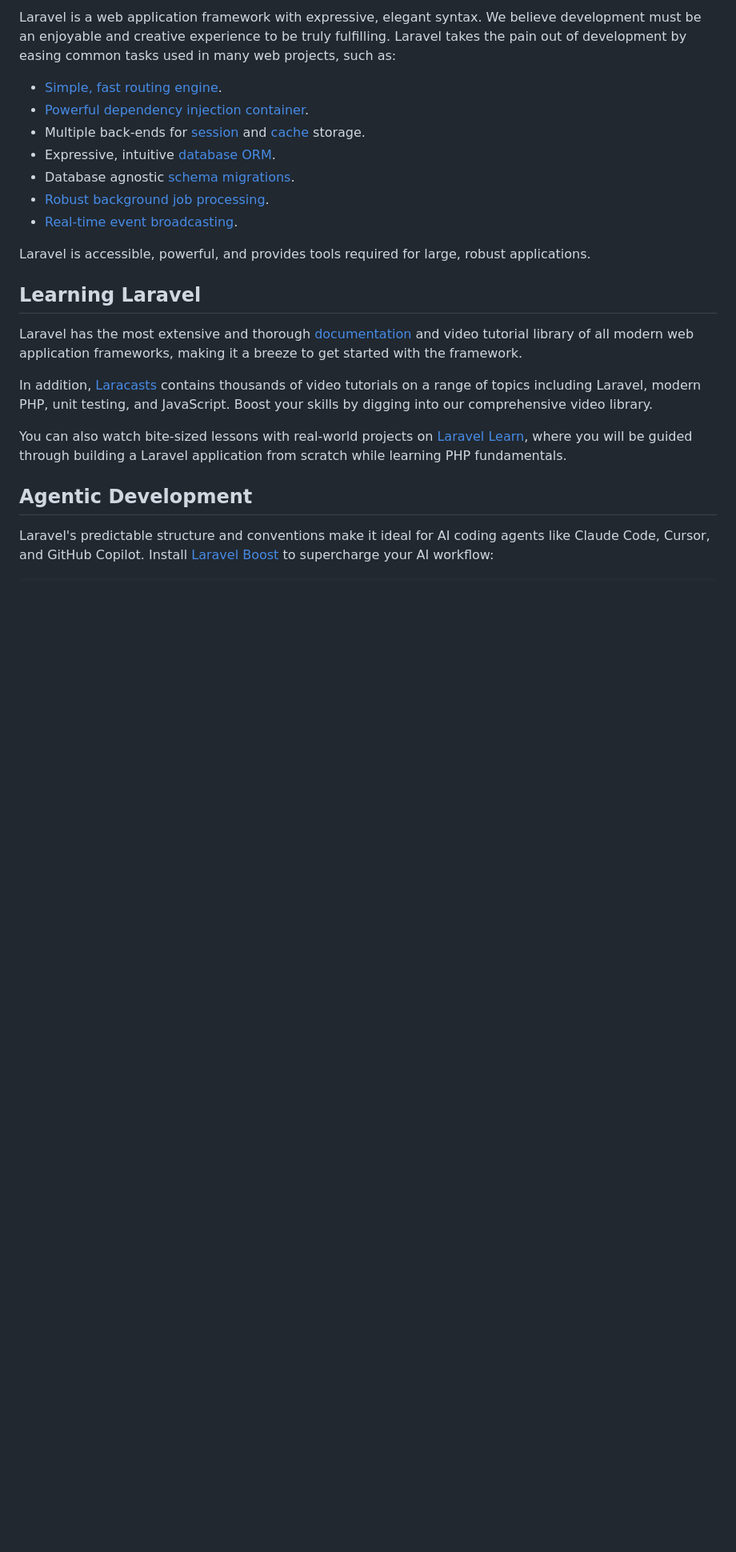
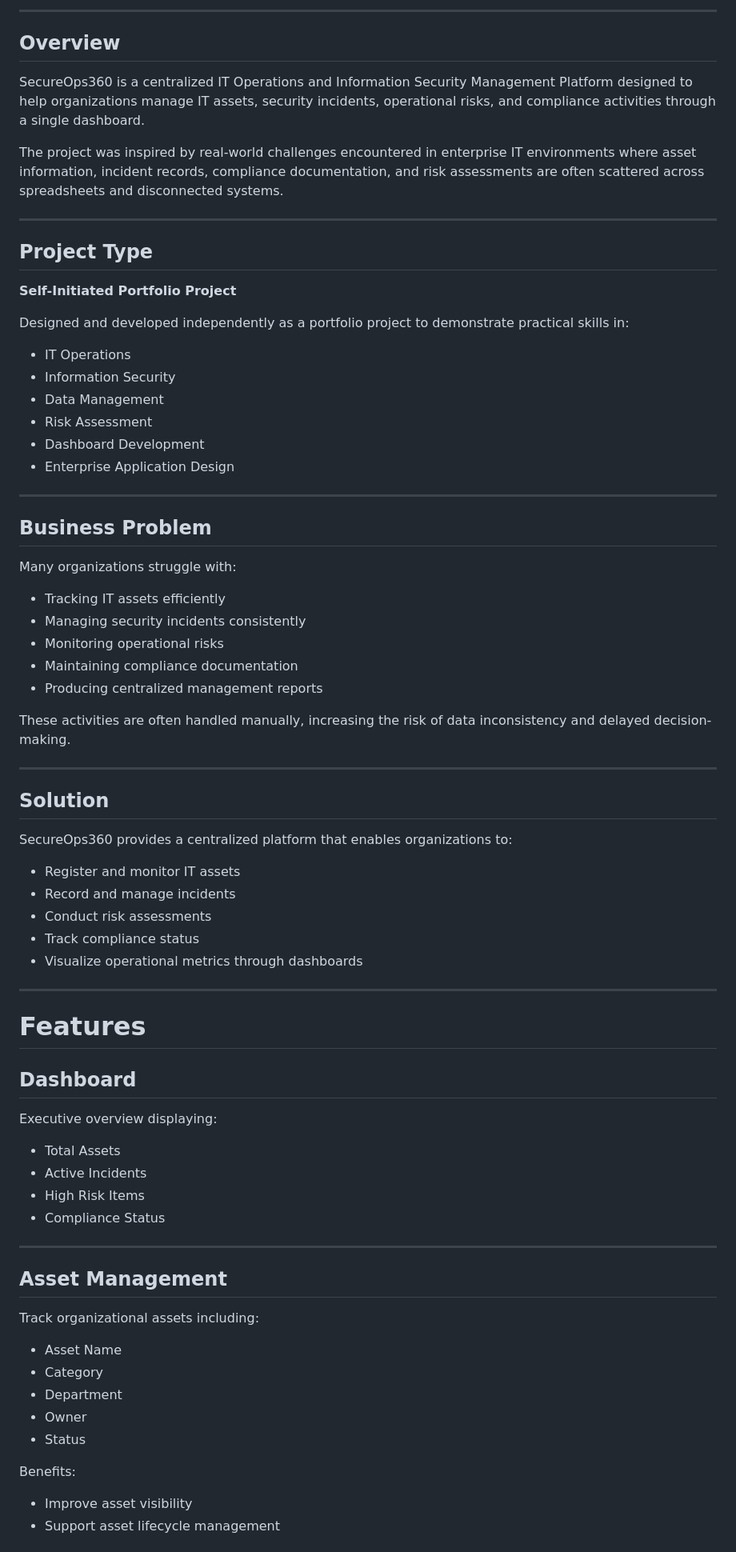
Before and after one commit to FikriAlrasyid/SecureOps360, a Markdown page: README.md, the part around one of its changes. Shown at 80% size. Rendered like a GitHub page; blank space fills up the shorter version.

```diff
--- a/README.md
+++ b/README.md
@@ -11,24 +9,80 @@
 
-Laravel is a web application framework with expressive, elegant syntax. We believe development must be an enjoyable and creative experience to be truly fulfilling. Laravel takes the pain out of development by easing common tasks used in many web projects, such as:
+---
 
-- [Simple, fast routing engine](https://laravel.com/docs/routing).
-- [Powerful dependency injection container](https://laravel.com/docs/container).
-- Multiple back-ends for [session](https://laravel.com/docs/session) and [cache](https://laravel.com/docs/cache) storage.
-- Expressive, intuitive [database ORM](https://laravel.com/docs/eloquent).
-- Database agnostic [schema migrations](https://laravel.com/docs/migrations).
-- [Robust background job processing](https://laravel.com/docs/queues).
-- [Real-time event broadcasting](https://laravel.com/docs/broadcasting).
+## Overview
 
-Laravel is accessible, powerful, and provides tools required for large, robust applications.
+SecureOps360 is a centralized IT Operations and Information Security Management Platform designed to help organizations manage IT assets, security incidents, operational risks, and compliance activities through a single dashboard.
 
-## Learning Laravel
+The project was inspired by real-world challenges encountered in enterprise IT environments where asset information, incident records, compliance documentation, and risk assessments are often scattered across spreadsheets and disconnected systems.
 
-Laravel has the most extensive and thorough [documentation](https://laravel.com/docs) and video tutorial library of all modern web application frameworks, making it a breeze to get started with the framework.
+---
 
-In addition, [Laracasts](https://laracasts.com) contains thousands of video tutorials on a range of topics including Laravel, modern PHP, unit testing, and JavaScript. Boost your skills by digging into our comprehensive video library.
+## Project Type
 
-You can also watch bite-sized lessons with real-world projects on [Laravel Learn](https://laravel.com/learn), where you will be guided through building a Laravel application from scratch while learning PHP fundamentals.
+**Self-Initiated Portfolio Project**
 
-## Agentic Development
+Designed and developed independently as a portfolio project to demonstrate practical skills in:
 
-Laravel's predictable structure and conventions make it ideal for AI coding agents like Claude Code, Cursor, and GitHub Copilot. Install [Laravel Boost](https://laravel.com/docs/ai) to supercharge your AI workflow:
+- IT Operations
+- Information Security
+- Data Management
+- Risk Assessment
+- Dashboard Development
+- Enterprise Application Design
+
+---
+
+## Business Problem
+
+Many organizations struggle with:
+
+- Tracking IT assets efficiently
+- Managing security incidents consistently
+- Monitoring operational risks
+- Maintaining compliance documentation
+- Producing centralized management reports
+
+These activities are often handled manually, increasing the risk of data inconsistency and delayed decision-making.
+
+---
+
+## Solution
+
+SecureOps360 provides a centralized platform that enables organizations to:
+
+- Register and monitor IT assets
+- Record and manage incidents
+- Conduct risk assessments
+- Track compliance status
+- Visualize operational metrics through dashboards
+
+---
+
+# Features
+
+## Dashboard
+
+Executive overview displaying:
+
+- Total Assets
+- Active Incidents
+- High Risk Items
+- Compliance Status
+
+---
+
+## Asset Management
+
+Track organizational assets including:
+
+- Asset Name
+- Category
+- Department
+- Owner
+- Status
+
+Benefits:
+
+- Improve asset visibility
+- Support asset lifecycle management
+
```
Also changed, not shown: other parts of README.md (+295 -20 lines).
